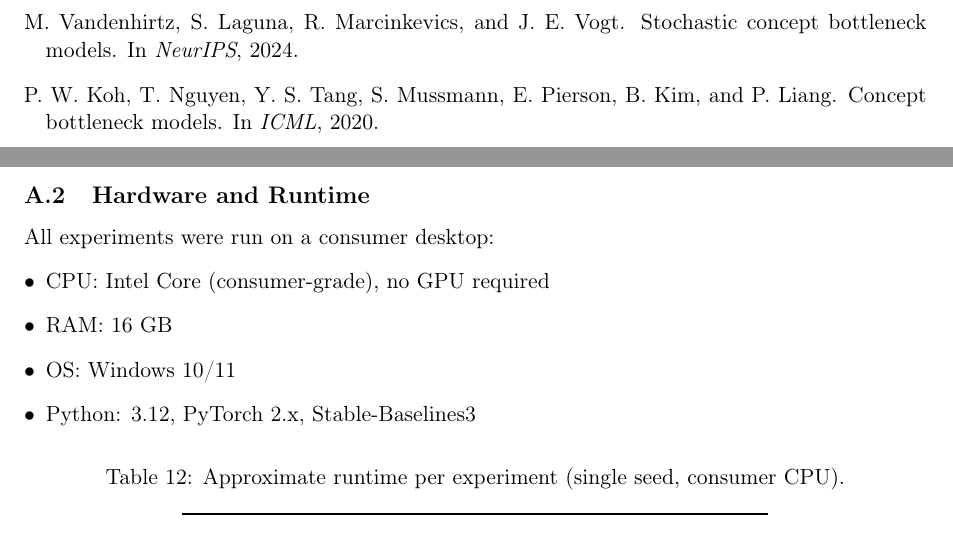
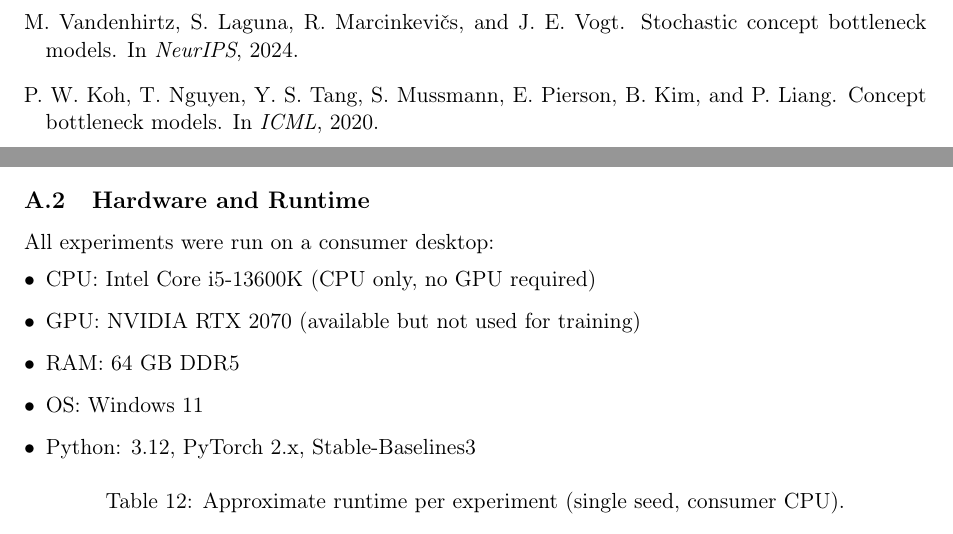
Before and after one commit to tompravetz/prism, a LaTeX paper (paper/prism.tex): two parts of pages 18 and 19 of 26, joined at a grey line, cut so that both start at the same text. Compiled offline with pdfLaTeX.

Commit message:
Fix Vandenhirtz cite key, add diacritic, update hardware specs

```diff
--- a/paper/prism.tex
+++ b/paper/prism.tex
@@ -785,8 +784,8 @@ E.~Kim, D.~Jung, S.~Park, S.~Kim, and S.~Yoon.
 \newblock Probabilistic concept bottleneck models.
 \newblock In \emph{ICML}, 2023.
 
-\bibitem[Vandenhirtz et~al.(2024)]{kim2023stochastic}
-M.~Vandenhirtz, S.~Laguna, R.~Marcinkevics, and J.~E. Vogt.
+\bibitem[Vandenhirtz et~al.(2024)]{vandenhirtz2024stochastic}
+M.~Vandenhirtz, S.~Laguna, R.~Marcinkevi{\v{c}}s, and J.~E. Vogt.
 \newblock Stochastic concept bottleneck models.
 \newblock In \emph{NeurIPS}, 2024.
 
@@ -910,9 +906,10 @@ python experiments/transfer_cross_domain.py
 
 All experiments were run on a consumer desktop:
 \begin{itemize}[leftmargin=*]
-    \item CPU: Intel Core (consumer-grade), no GPU required
-    \item RAM: 16 GB
-    \item OS: Windows 10/11
+    \item CPU: Intel Core i5-13600K (CPU only, no GPU required)
+    \item GPU: NVIDIA RTX 2070 (available but not used for training)
+    \item RAM: 64 GB DDR5
+    \item OS: Windows 11
     \item Python: 3.12, PyTorch 2.x, Stable-Baselines3
 \end{itemize}
 
```
Also changed, not shown: paper/prism.pdf, paper/prism.tex (6 more changed lines).
